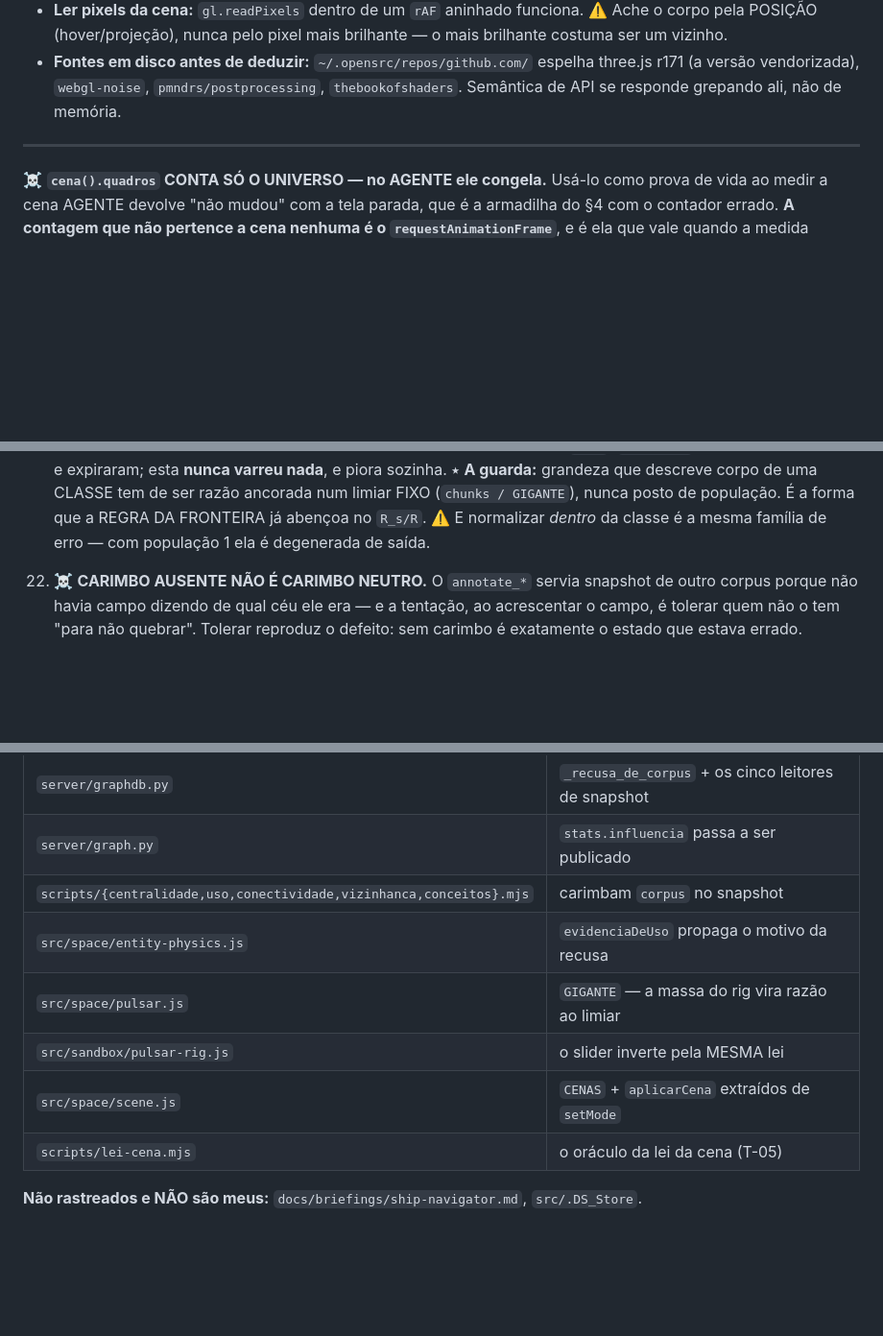
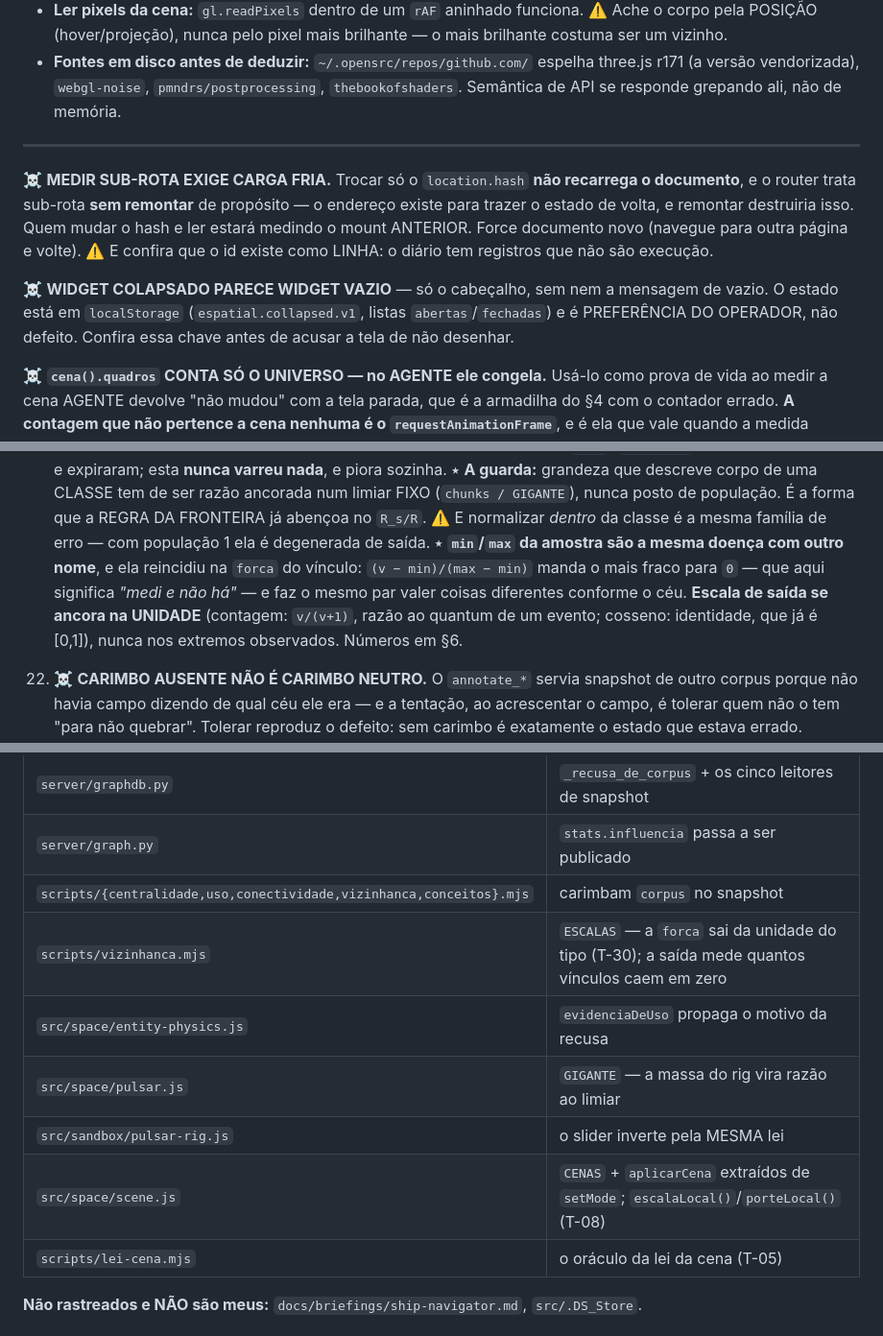
Before and after one commit to mend3/spatia-os, a Markdown page: docs/HANDOFF.md, 3 parts joined by grey strips. Shown at 96% size. Drawn GitHub-style; blank space fills up the shorter version.

```diff
--- a/docs/HANDOFF.md
+++ b/docs/HANDOFF.md
@@ -339,6 +339,16 @@ dois na hora (máx/mín 23,96× é fase; ~1× seria aro). É a armadilha nº 5 d
 
 ---
 
+☠️ **MEDIR SUB-ROTA EXIGE CARGA FRIA.** Trocar só o `location.hash` **não recarrega o documento**, e
+o router trata sub-rota **sem remontar** de propósito — o endereço existe para trazer o estado de
+volta, e remontar destruiria isso. Quem mudar o hash e ler estará medindo o mount ANTERIOR. Force
+documento novo (navegue para outra página e volte). ⚠️ E confira que o id existe como LINHA: o
+diário tem registros que não são execução.
+
+☠️ **WIDGET COLAPSADO PARECE WIDGET VAZIO** — só o cabeçalho, sem nem a mensagem de vazio. O estado
+está em `localStorage` (`espatial.collapsed.v1`, listas `abertas`/`fechadas`) e é PREFERÊNCIA DO
+OPERADOR, não defeito. Confira essa chave antes de acusar a tela de não desenhar.
+
 ☠️ **`cena().quadros` CONTA SÓ O UNIVERSO — no AGENTE ele congela.** Usá-lo como prova de vida ao
 medir a cena AGENTE devolve "não mudou" com a tela parada, que é a armadilha do §4 com o contador
 errado. **A contagem que não pertence a cena nenhuma é o `requestAnimationFrame`**, e é ela que vale
@@ -442,6 +452,11 @@ quando a medida atravessa as duas cenas.
     limiar FIXO (`chunks / GIGANTE`), nunca posto de população. É a forma que a REGRA DA FRONTEIRA
     já abençoa no `R_s/R`. ⚠️ E normalizar *dentro* da classe é a mesma família de erro — com
     população 1 ela é degenerada de saída.
+    ⭑ **`min`/`max` da amostra são a mesma doença com outro nome**, e ela reincidiu na `forca` do
+    vínculo: `(v − min)/(max − min)` manda o mais fraco para `0` — que aqui significa *"medi e não
+    há"* — e faz o mesmo par valer coisas diferentes conforme o céu. **Escala de saída se ancora na
+    UNIDADE** (contagem: `v/(v+1)`, razão ao quantum de um evento; cosseno: identidade, que já é
+    [0,1]), nunca nos extremos observados. Números em §6.
 
 22. ☠️ **CARIMBO AUSENTE NÃO É CARIMBO NEUTRO.** O `annotate_*` servia snapshot de outro corpus
     porque não havia campo dizendo de qual céu ele era — e a tentação, ao acrescentar o campo, é
@@ -615,10 +648,11 @@ magnitude não. Quem reconferir uma tabela antiga confere contra 74, não contra
 | `server/graphdb.py` | `_recusa_de_corpus` + os cinco leitores de snapshot |
 | `server/graph.py` | `stats.influencia` passa a ser publicado |
 | `scripts/{centralidade,uso,conectividade,vizinhanca,conceitos}.mjs` | carimbam `corpus` no snapshot |
+| `scripts/vizinhanca.mjs` | `ESCALAS` — a `forca` sai da unidade do tipo (T-30); a saída mede quantos vínculos caem em zero |
 | `src/space/entity-physics.js` | `evidenciaDeUso` propaga o motivo da recusa |
 | `src/space/pulsar.js` | `GIGANTE` — a massa do rig vira razão ao limiar |
 | `src/sandbox/pulsar-rig.js` | o slider inverte pela MESMA lei |
-| `src/space/scene.js` | `CENAS` + `aplicarCena` extraídos de `setMode` |
+| `src/space/scene.js` | `CENAS` + `aplicarCena` extraídos de `setMode`; `escalaLocal()`/`porteLocal()` (T-08) |
 | `scripts/lei-cena.mjs` | o oráculo da lei da cena (T-05) |
 
 **Não rastreados e NÃO são meus:** `docs/briefings/ship-navigator.md`, `src/.DS_Store`.
```
Also changed, not shown: other parts of docs/HANDOFF.md (+43 -12 lines), docs/roadmap.md (+17 -20 lines).
